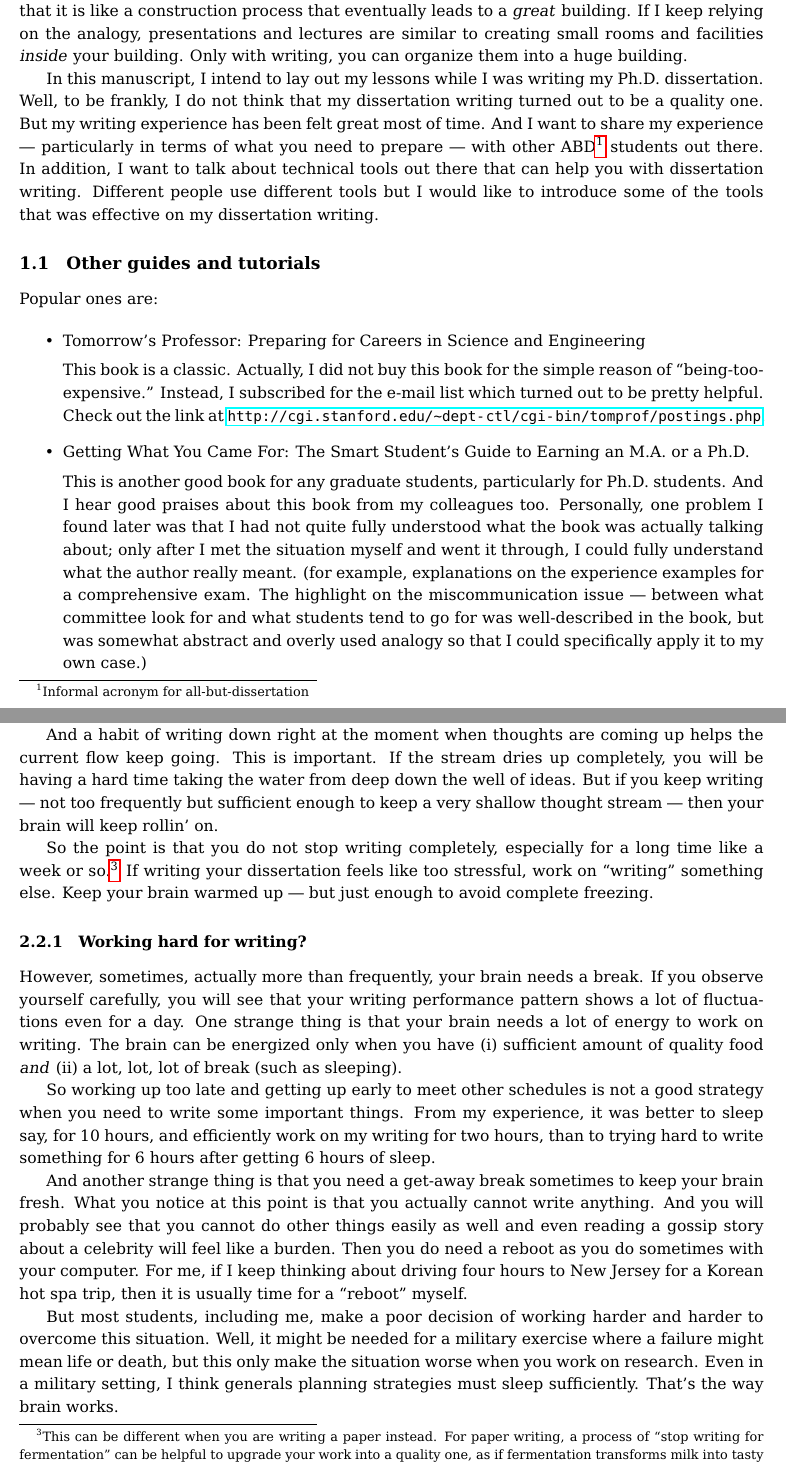
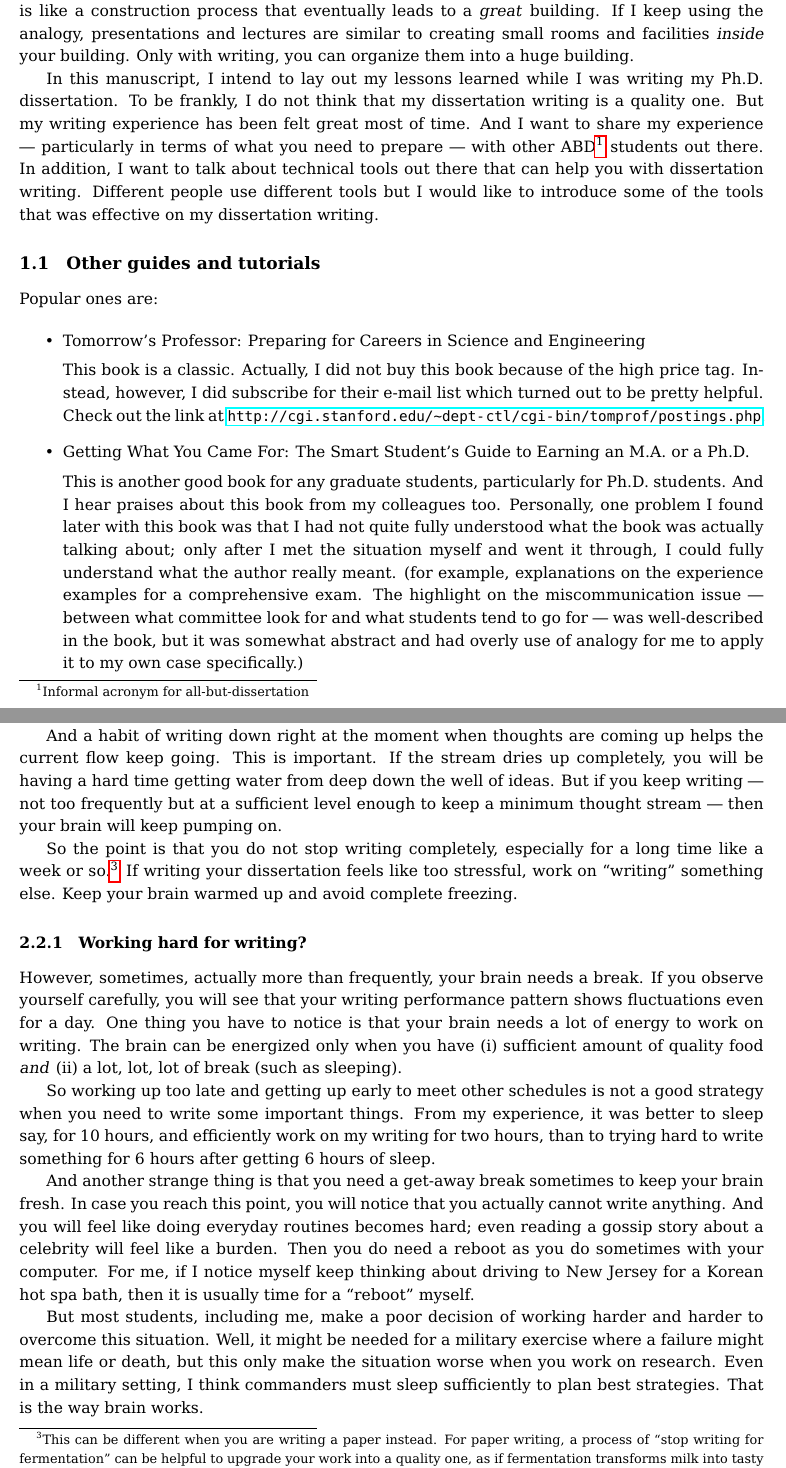
Before and after one commit to jwsohn/Writing-Helper, a LaTeX thesis (techies-guide-for-dissertation-writing.tex): two parts of pages 1 and 5 of 13, joined at a grey line, cut so that both start at the same text. Compiled offline with pdfLaTeX.

Commit message:
Major update

```diff
--- a/techies-guide-for-dissertation-writing.tex
+++ b/techies-guide-for-dissertation-writing.tex
@@ -27,18 +25,20 @@ course, there are other ways to convey your thinkings; presentations,
-discussions, lectures, and so on.  However, the point of writing is that it is
-like a construction process that eventually leads to a \emph{great} building.
-If I keep relying on the analogy, presentations and lectures are similar to
+Writing is a process that conveys your thinking to other people.  Of course,
+there are other ways to convey your thinkings; presentations, discussions,
+lectures, and so on.  However, the point of writing is that it is like a
+construction process that eventually leads to a \emph{great} building.  If I
+keep using the analogy, presentations and lectures are similar to
 creating small rooms and facilities \emph{inside} your building. Only with
 writing, you can organize them into a huge building.
 
-In this manuscript, I intend to lay out my lessons while I was writing my
-Ph.D. dissertation. Well, to be frankly, I do not think that my dissertation
-writing turned out to be a quality one. But my writing experience has been
-felt great most of time. And I want to share my experience --- particularly in
-terms of what you need to prepare --- with other ABD\footnote{Informal acronym
-for all-but-dissertation} students out there. In addition, I want to talk
-about technical tools out there that can help you with dissertation writing.
-Different people use different tools but I would like to introduce
-some of the tools that was effective on my dissertation writing.
+In this manuscript, I intend to lay out my lessons learned while I was writing
+my Ph.D. dissertation. To be frankly, I do not think that my dissertation
+writing is a quality one. But my writing experience has been felt great most
+of time. And I want to share my experience --- particularly in terms of what
+you need to prepare --- with other ABD\footnote{Informal acronym for
+all-but-dissertation} students out there. In addition, I want to talk about
+technical tools out there that can help you with dissertation writing.
+Different people use different tools but I would like to introduce some of the
+tools that was effective on my dissertation writing.
 
 \subsection{Other guides and tutorials}
 Popular ones are:
@@ -47,9 +47,9 @@ Popular ones are:
     \item Tomorrow's Professor: Preparing for Careers in Science and
         Engineering
 
-        This book is a classic. Actually, I did not buy this book for the
-        simple reason of ``being-too-expensive.'' Instead, I subscribed for
-        the e-mail list which turned out to be pretty helpful.  Check out the
+        This book is a classic. Actually, I did not buy this book because of
+        the high price tag. Instead, however, I did subscribe for
+        their e-mail list which turned out to be pretty helpful.  Check out the
         link at
         \begin{small}\url{http://cgi.stanford.edu/\~dept-ctl/cgi-bin/tomprof/postings.php}.\end{small}
 
@@ -57,16 +57,16 @@ Popular ones are:
         M.A. or a Ph.D.
 
         This is another good book for any graduate students, particularly for
-        Ph.D. students. And I hear good praises about this book from my
-        colleagues too. Personally, one problem I found later was that I had
-        not quite fully understood what the book was actually talking about;
-        only after I met the situation myself and went it through, I could
-        fully understand what the author really meant. (for example,
+        Ph.D. students. And I hear praises about this book from my colleagues
+        too. Personally, one problem I found later with this book was that I
+        had not quite fully understood what the book was actually talking
+        about; only after I met the situation myself and went it through, I
+        could fully understand what the author really meant. (for example,
         explanations on the experience examples for a comprehensive exam. The
         highlight on the miscommunication issue --- between what committee
-        look for and what students tend to go for was well-described in the
-        book, but was somewhat abstract and overly used analogy so that I
-        could specifically apply it to my own case.)
+        look for and what students tend to go for --- was well-described in
+        the book, but it was somewhat abstract and had overly use of analogy
+        for me to apply it to my own case specifically.)
 
         %Still, well, it is definitely better than tackling something without
         %knowing anything at all. So keep a copy near you.
@@ -275,26 +276,26 @@ have computers nearby, use a pencil and a piece of paper.
 
 And a habit of writing down right at the moment when thoughts are coming up
 helps the current flow keep going. This is important. If the stream dries up
-completely, you will be having a hard time taking the water from deep down the
-well of ideas.  But if you keep writing --- not too frequently but sufficient
-enough to keep a very shallow thought stream --- then your brain will keep
-rollin' on.
+completely, you will be having a hard time getting water from deep down the
+well of ideas.  But if you keep writing --- not too frequently but at a
+sufficient level enough to keep a minimum thought stream --- then your brain
+will keep pumping on.
 
 So the point is that you do not stop writing completely, especially for a long
-time like a week or so.\footnote{This can be different when you
-    are writing a paper instead. For paper writing, a process of ``stop
-    writing for fermentation'' can be helpful to upgrade your work into a
-quality one, as if fermentation transforms milk into tasty cheese. Refer to
-Varian~\cite{varian-building-model} for more information} If writing your dissertation feels like
-too stressful, work on ``writing'' something else. Keep your brain warmed up
---- but just enough to avoid complete freezing.
+time like a week or so.\footnote{This can be different when you are writing a
+paper instead. For paper writing, a process of ``stop writing for
+fermentation'' can be helpful to upgrade your work into a quality one, as if
+fermentation transforms milk into tasty cheese. Refer to
+Varian~\cite{varian-building-model} for more information about this.} If
+writing your dissertation feels like too stressful, work on ``writing''
+something else. Keep your brain warmed up and avoid complete freezing.
 
 \subsubsection{Working hard for writing?}
 
 However, sometimes, actually more than frequently, your brain needs a break.
 If you observe yourself carefully, you will see that your writing performance
-pattern shows a lot of fluctuations even for a day. One strange thing is that
-your brain needs a lot of energy to work on writing. The brain can be
+pattern shows fluctuations even for a day. One thing you have to notice is
+that your brain needs a lot of energy to work on writing. The brain can be
 energized only when you have (i) sufficient amount of quality food \emph{and}
 (ii) a lot, lot, lot of break (such as sleeping).
 
@@ -305,19 +306,19 @@ my writing for two hours, than to trying hard to write something for 6 hours
 after getting 6 hours of sleep.
 
 And another strange thing is that you need a get-away break sometimes to keep
-your brain fresh. What you notice at this point is that you actually cannot
-write anything. And you will probably see that you cannot do other things
-easily as well and even reading a gossip story about a celebrity will feel like
-a burden. Then you do need a reboot as you do sometimes with your computer.
-For me, if I keep thinking about driving four hours to New Jersey for a Korean
-hot spa trip, then it is usually time for a ``reboot'' myself.
+your brain fresh. In case you reach this point, you will notice that you
+actually cannot write anything. And you will feel like doing everyday routines
+becomes hard; even reading a gossip story about a celebrity will feel like a
+burden. Then you do need a reboot as you do sometimes with your computer.  For
+me, if I notice myself keep thinking about driving to New Jersey for a Korean
+hot spa bath, then it is usually time for a ``reboot'' myself.
 
 But most students, including me, make a poor decision of working harder and
 harder to overcome this situation. Well, it might be needed for a military
 exercise where a failure might mean life or death, but this only make the
 situation worse when you work on research. Even in a military setting, I think
-generals planning strategies must sleep sufficiently. That's the way brain
-works.
+commanders must sleep sufficiently to plan best strategies. That is the way
+brain works.
 
 % on average, you will find that you write one page (double-spaced, 12
 % pt.) per day for your dissertation.
```
Also changed, not shown: techies-guide-for-dissertation-writing.tex (106 more changed lines).
